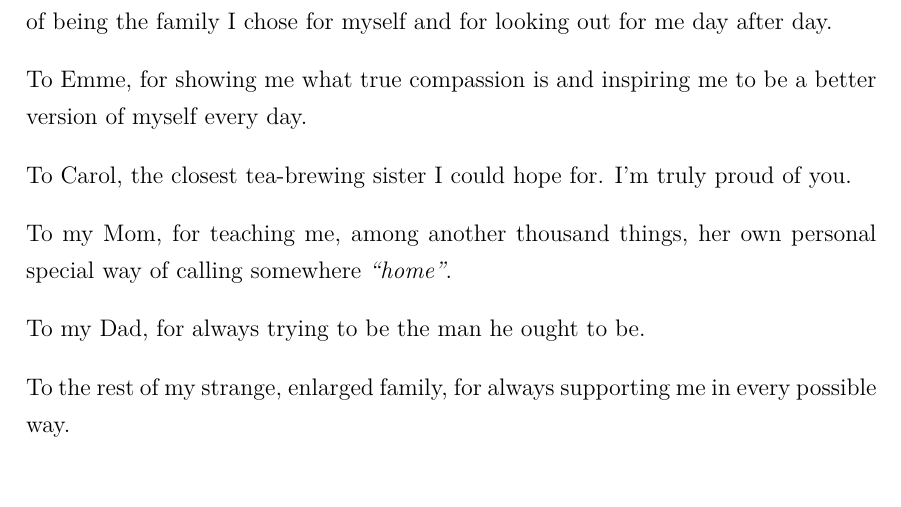
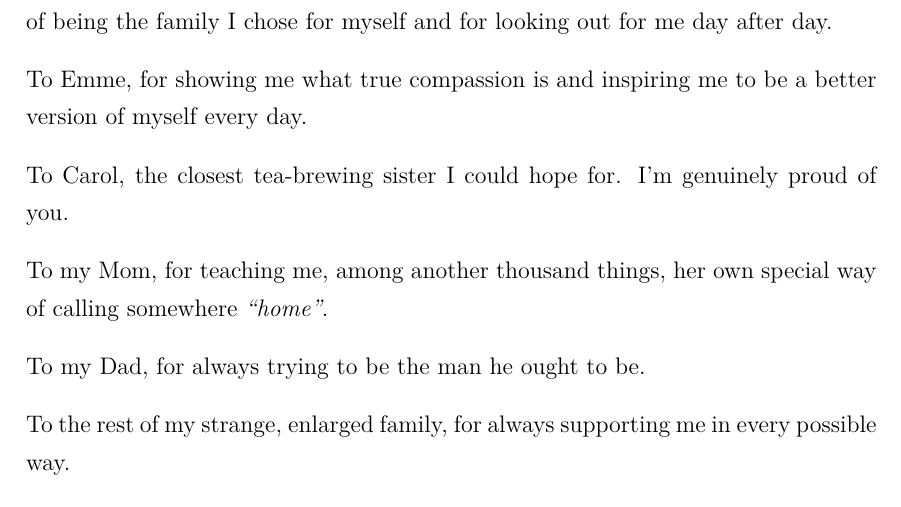
Before and after one commit to MangaUchiha/Tesi, a LaTeX thesis (main.tex, which reads frontpages/acknowledgements.tex): part of page 5 of 72, cut so that both start at the same text. Compiled offline with pdfLaTeX.

Commit message:
Piccolo edit in ringraziamenti grazie a GRAMARLY PRO (L)

```diff
--- a/frontpages/acknowledgements.tex
+++ b/frontpages/acknowledgements.tex
@@ -8,9 +8,9 @@
 
     To Emme, for showing me what true compassion is and inspiring me to be a better version of myself every day.
 
-    	To Carol, the closest tea-brewing sister I could hope for. I'm truly proud of you.
+    	To Carol, the closest tea-brewing sister I could hope for. I'm genuinely proud of you.
 
-	To my Mom, for teaching me, among another thousand things, her own personal special way of calling somewhere \textit{``home"}.
+	To my Mom, for teaching me, among another thousand things, her own special way of calling somewhere \textit{``home"}.
 
 	To my Dad, for always trying to be the man he ought to be.
 
```
Also changed, not shown: main.pdf, 2 other files.
